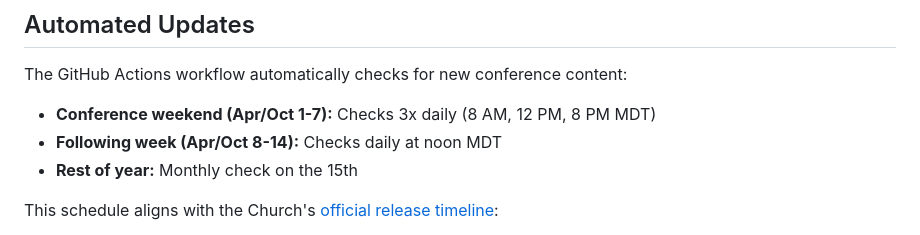
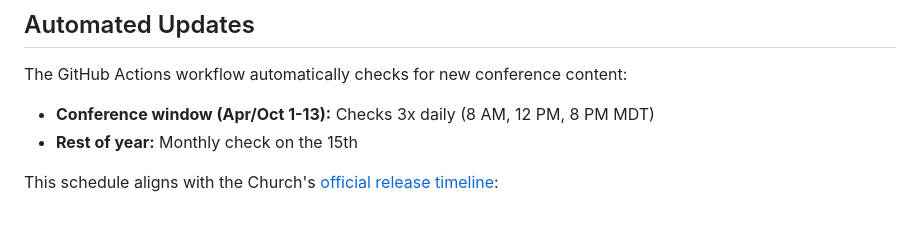
Before and after one commit to nanoDBA/gc_podcast, a Markdown page: README.md, the part around the change. Drawn GitHub-style.

Commit message:
Update README with revised scheduling tiers
Co-Authored-By: Claude Opus 4.6 <noreply@anthropic.com>

```diff
--- a/README.md
+++ b/README.md
@@ -76,8 +76,7 @@ git push
 
 The GitHub Actions workflow automatically checks for new conference content:
 
-- **Conference weekend (Apr/Oct 1-7):** Checks 3x daily (8 AM, 12 PM, 8 PM MDT)
-- **Following week (Apr/Oct 8-14):** Checks daily at noon MDT
+- **Conference window (Apr/Oct 1-13):** Checks 3x daily (8 AM, 12 PM, 8 PM MDT)
 - **Rest of year:** Monthly check on the 15th
 
 This schedule aligns with the Church's [official release timeline](https://www.churchofjesuschrist.org/learn/ways-to-watch-general-conference?lang=eng):
```
